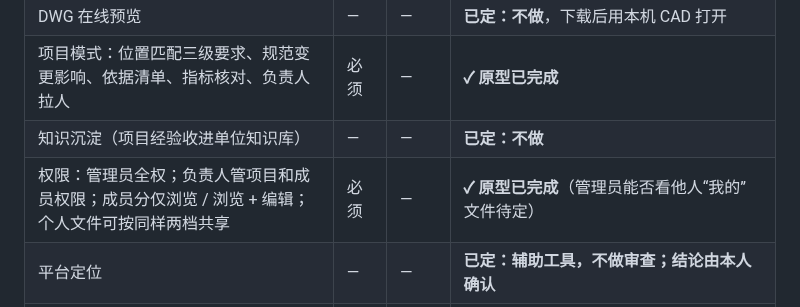
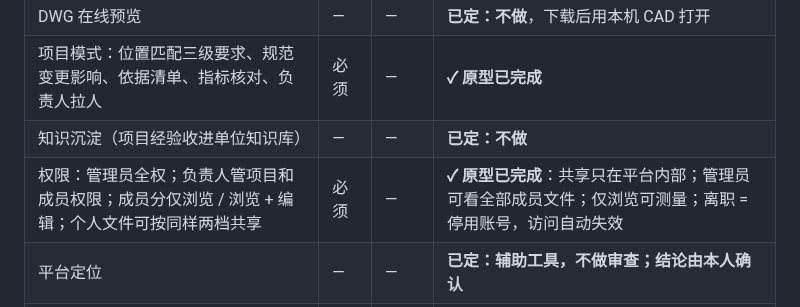
Before and after one commit to RecastOrder/imagination, a Markdown page: docs/roadmap.md, the part around the change. Drawn GitHub-style.

```diff
--- a/docs/roadmap.md
+++ b/docs/roadmap.md
@@ -56,7 +56,7 @@
 | DWG 在线预览 | — | — | **已定：不做**，下载后用本机 CAD 打开 |
 | 项目模式：位置匹配三级要求、规范变更影响、依据清单、指标核对、负责人拉人 | 必须 | — | **✓ 原型已完成** |
 | 知识沉淀（项目经验收进单位知识库） | — | — | **已定：不做** |
-| 权限：管理员全权；负责人管项目和成员权限；成员分仅浏览 / 浏览 + 编辑；个人文件可按同样两档共享 | 必须 | — | **✓ 原型已完成**（管理员能否看他人“我的”文件待定） |
+| 权限：管理员全权；负责人管项目和成员权限；成员分仅浏览 / 浏览 + 编辑；个人文件可按同样两档共享 | 必须 | — | **✓ 原型已完成**：共享只在平台内部；管理员可看全部成员文件；仅浏览可测量；离职 = 停用账号，访问自动失效 |
 | 平台定位 | — | — | **已定：辅助工具，不做审查；结论由本人确认** |
 | 日照、光污染、风环境分析工具 | 应该 | ⑦ | 规划中，自动带入项目位置与模型 |
 | GH 生成器接入对话和工具菜单 | 应该 | ⑦ | 待提供工具的输入输出说明 |
```
Also changed, not shown: CLAUDE.md (+1 -1 lines), docs/design-journal/010-permissions-sharing.md (+13 -4 lines), docs/design-journal/img/v08-g1-viewer-measure.png (added), docs/design-journal/img/v08-g2-access-dialog.png (added), docs/design-journal/img/v08-g3-admin-all.png (added), 9 other files.
